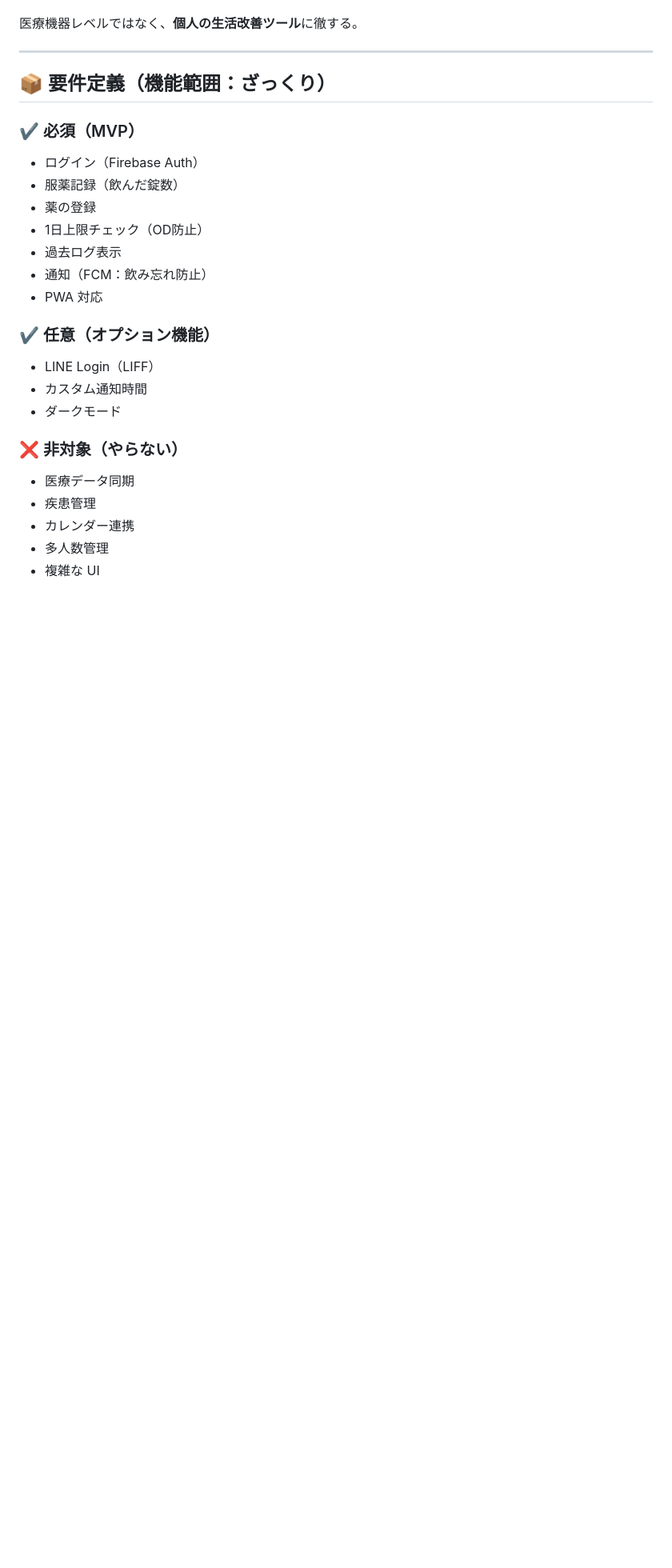
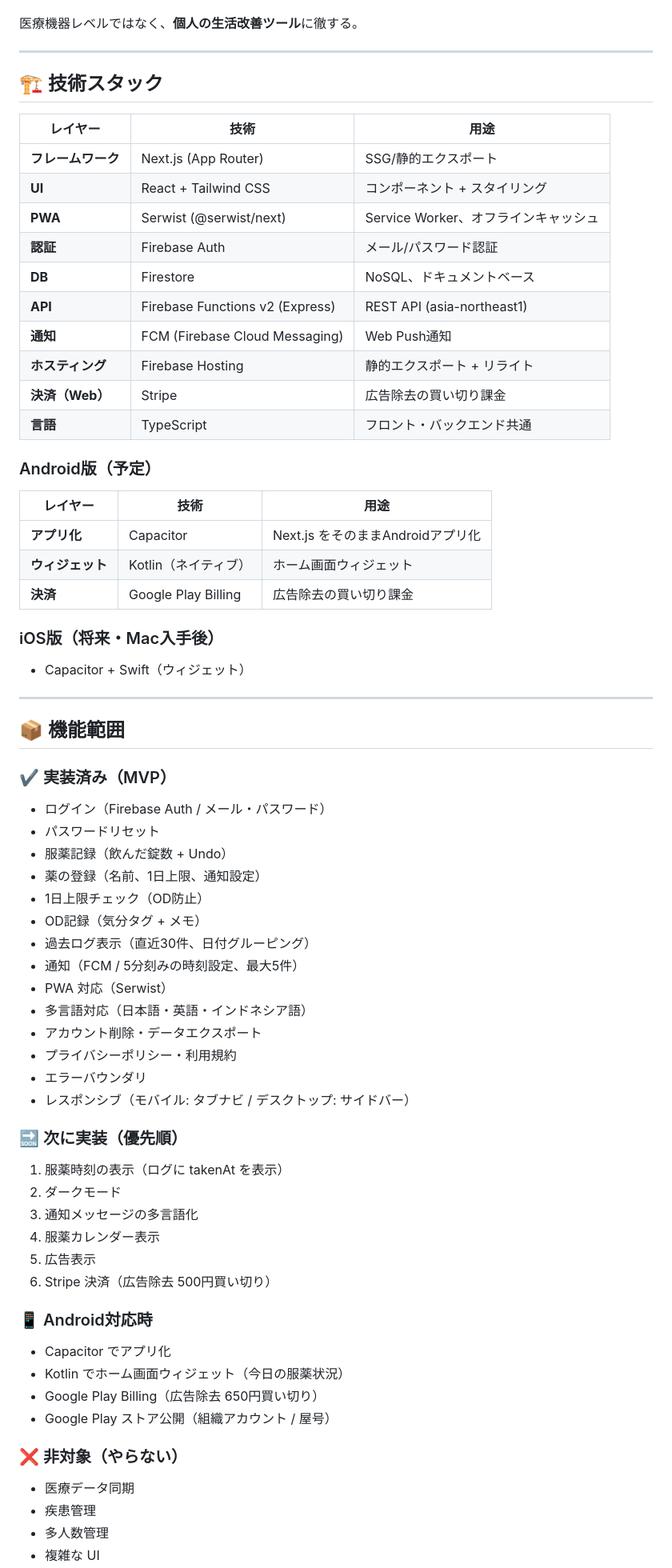
Before and after one commit to yuuka-dev/obatlog, a Markdown page: CLAUDE.md, the part around one of its changes. Shown at 80% size. GitHub-like rendering; blank space fills up the shorter version.

```diff
--- a/CLAUDE.md
+++ b/CLAUDE.md
@@ -102,25 +57,67 @@ ObatLog は、個人向けの「シンプルな服薬記録アプリ」。
 
 ---
 
-## 📦 要件定義（機能範囲：ざっくり）
+## 🏗 技術スタック
 
-### ✔ 必須（MVP）
-- ログイン（Firebase Auth）
-- 服薬記録（飲んだ錠数）
-- 薬の登録
+| レイヤー | 技術 | 用途 |
+|---------|------|------|
+| **フレームワーク** | Next.js (App Router) | SSG/静的エクスポート |
+| **UI** | React + Tailwind CSS | コンポーネント + スタイリング |
+| **PWA** | Serwist (@serwist/next) | Service Worker、オフラインキャッシュ |
+| **認証** | Firebase Auth | メール/パスワード認証 |
+| **DB** | Firestore | NoSQL、ドキュメントベース |
+| **API** | Firebase Functions v2 (Express) | REST API (asia-northeast1) |
+| **通知** | FCM (Firebase Cloud Messaging) | Web Push通知 |
+| **ホスティング** | Firebase Hosting | 静的エクスポート + リライト |
+| **決済（Web）** | Stripe | 広告除去の買い切り課金 |
+| **言語** | TypeScript | フロント・バックエンド共通 |
+
+### Android版（予定）
+| レイヤー | 技術 | 用途 |
+|---------|------|------|
+| **アプリ化** | Capacitor | Next.js をそのままAndroidアプリ化 |
+| **ウィジェット** | Kotlin（ネイティブ） | ホーム画面ウィジェット |
+| **決済** | Google Play Billing | 広告除去の買い切り課金 |
+
+### iOS版（将来・Mac入手後）
+- Capacitor + Swift（ウィジェット）
+
+---
+
+## 📦 機能範囲
+
+### ✔ 実装済み（MVP）
+- ログイン（Firebase Auth / メール・パスワード）
+- パスワードリセット
+- 服薬記録（飲んだ錠数 + Undo）
+- 薬の登録（名前、1日上限、通知設定）
 - 1日上限チェック（OD防止）
-- 過去ログ表示
-- 通知（FCM：飲み忘れ防止）
-- PWA 対応
+- OD記録（気分タグ + メモ）
+- 過去ログ表示（直近30件、日付グルーピング）
+- 通知（FCM / 5分刻みの時刻設定、最大5件）
+- PWA 対応（Serwist）
+- 多言語対応（日本語・英語・インドネシア語）
+- アカウント削除・データエクスポート
+- プライバシーポリシー・利用規約
+- エラーバウンダリ
+- レスポンシブ（モバイル: タブナビ / デスクトップ: サイドバー）
 
-### ✔ 任意（オプション機能）
-- LINE Login（LIFF）
-- カスタム通知時間
-- ダークモード
+### 🔜 次に実装（優先順）
+1. 服薬時刻の表示（ログに takenAt を表示）
+2. ダークモード
+3. 通知メッセージの多言語化
+4. 服薬カレンダー表示
+5. 広告表示
+6. Stripe 決済（広告除去 500円買い切り）
+
+### 📱 Android対応時
+- Capacitor でアプリ化
+- Kotlin でホーム画面ウィジェット（今日の服薬状況）
+- Google Play Billing（広告除去 650円買い切り）
+- Google Play ストア公開（組織アカウント / 屋号）
 
 ### ❌ 非対象（やらない）
 - 医療データ同期
 - 疾患管理
-- カレンダー連携
 - 多人数管理
 - 複雑な UI
```
Also changed, not shown: other parts of CLAUDE.md (+65 -89 lines), 1 other file.
